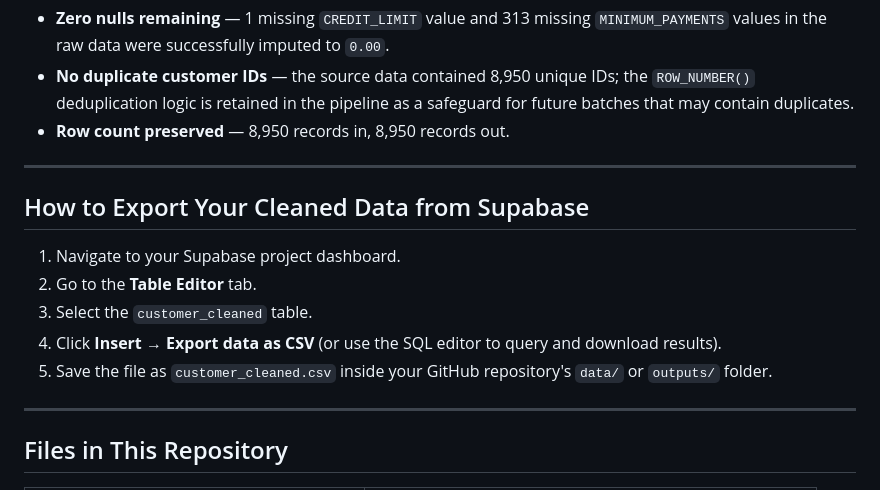
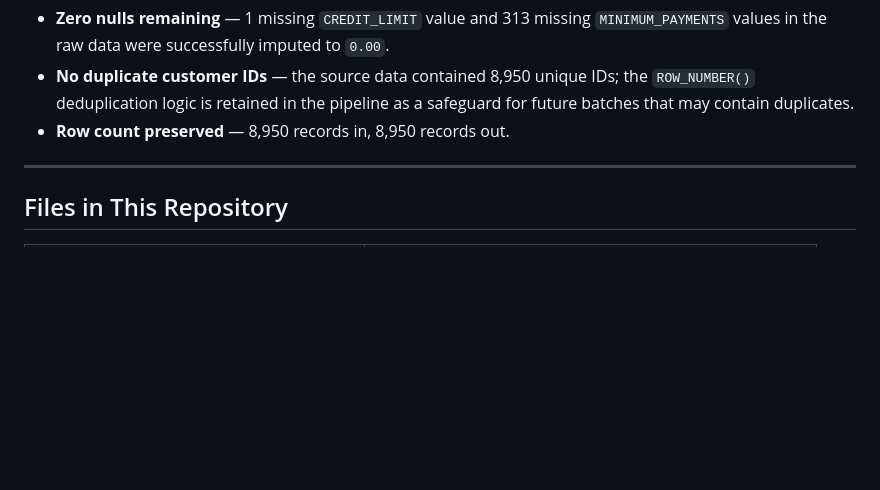
Before and after one commit to KaraboSishuba/credit_risk_case_study, a Markdown page: README.md, the part around the change. Rendered like a GitHub page; blank space fills up the shorter version.

Commit message:
Remove Supabase export instructions from README
Removed instructions for exporting cleaned data from Supabase.

```diff
--- a/README.md
+++ b/README.md
@@ -167,16 +167,6 @@ Verification queries confirmed full row reconciliation (8,950 total records proc
 
 ---
 
-## How to Export Your Cleaned Data from Supabase
-
-1. Navigate to your Supabase project dashboard.
-2. Go to the **Table Editor** tab.
-3. Select the `customer_cleaned` table.
-4. Click **Insert → Export data as CSV** (or use the SQL editor to query and download results).
-5. Save the file as `customer_cleaned.csv` inside your GitHub repository's `data/` or `outputs/` folder.
-
----
-
 ## Files in This Repository
 
 | File | Description |
```
